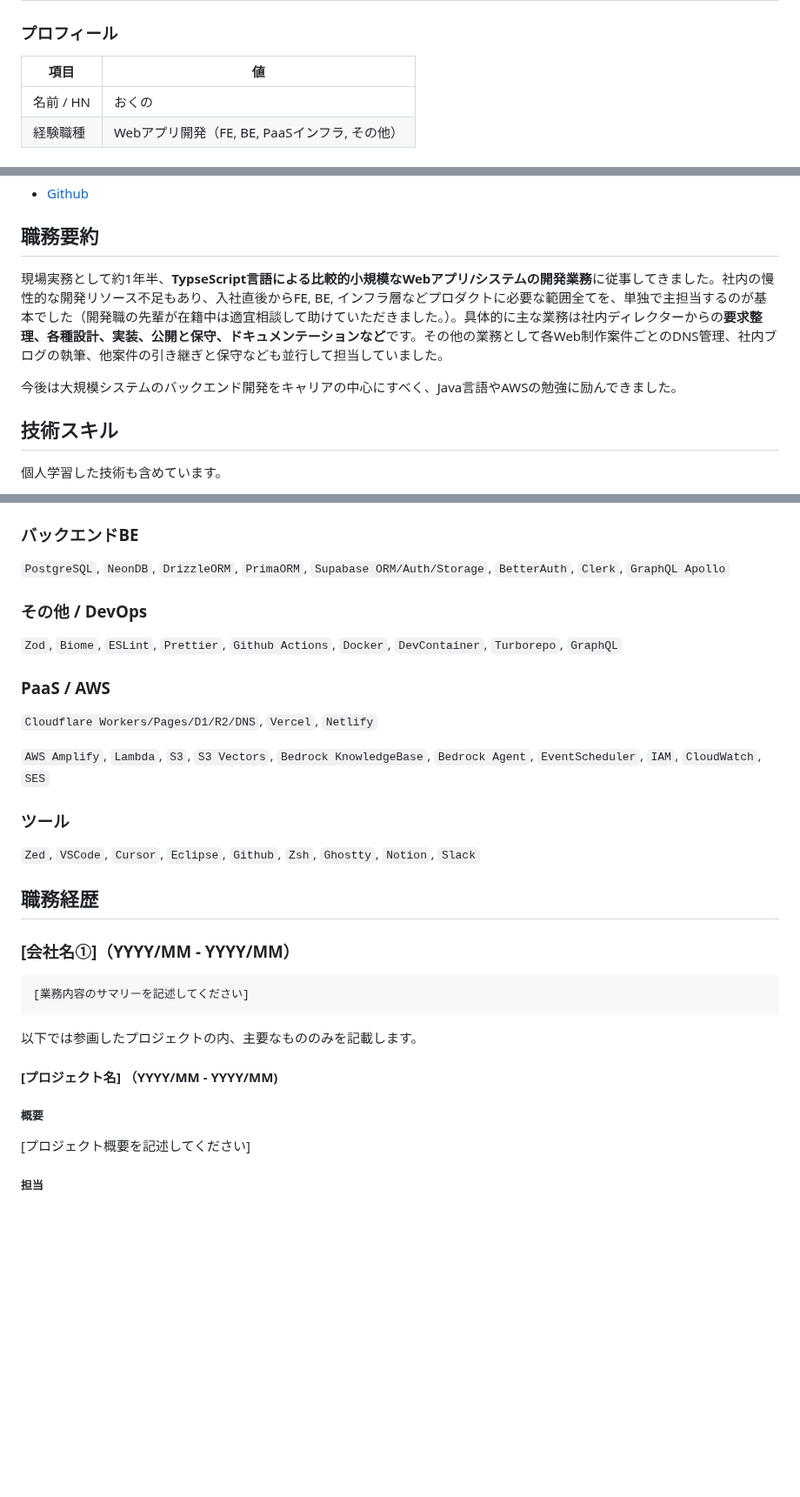
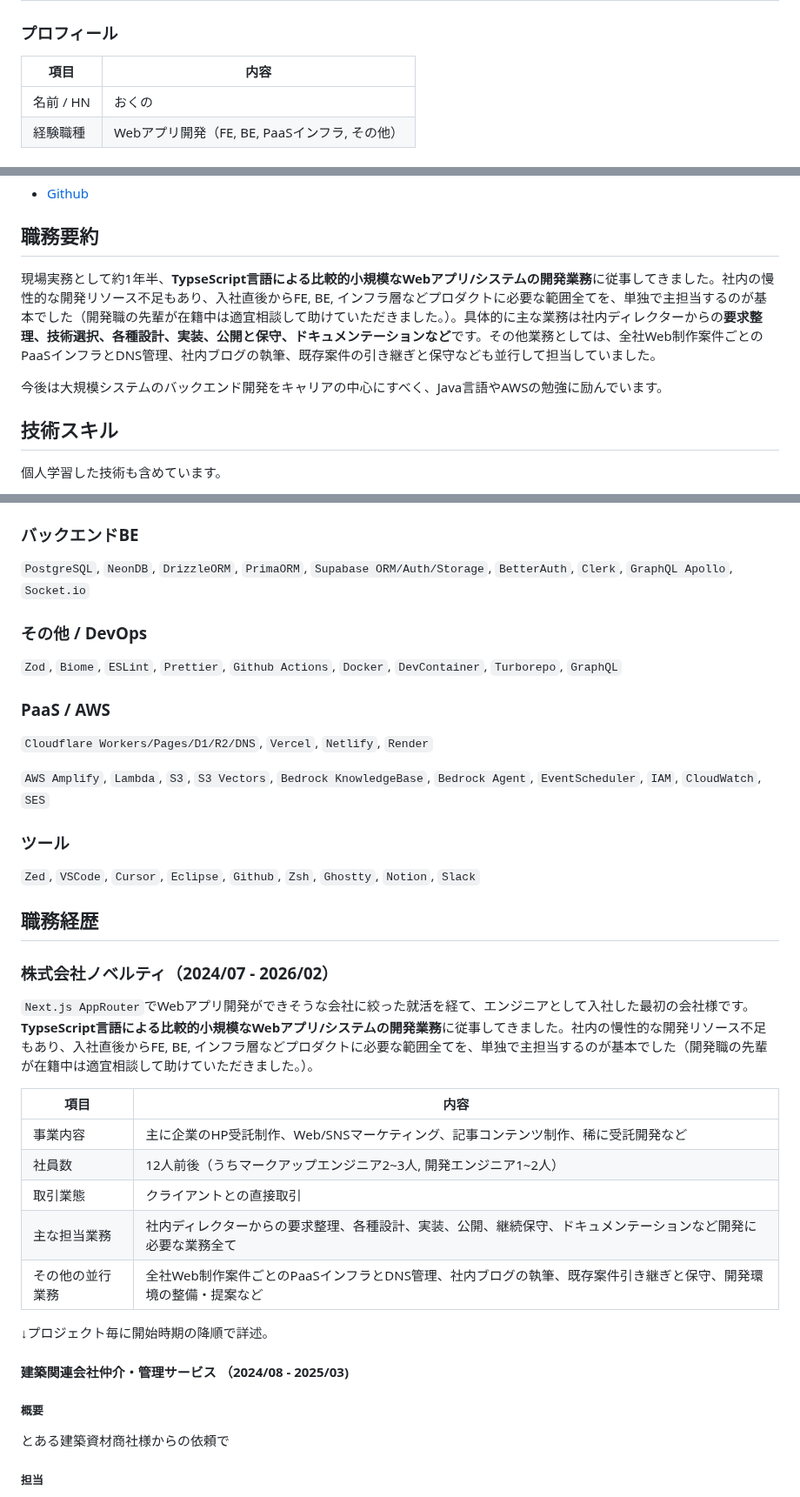
Before and after one commit to 200okmk/resume, a Markdown page: public/README.md, 3 parts joined by grey strips. Shown at 87% size. Rendered like a GitHub page; blank space fills up the shorter version.

Commit message:
docs(職務経歴書): 1社目概要、ハンズオン蘭など修正

````diff
--- a/public/README.md
+++ b/public/README.md
@@ -6,7 +6,7 @@
 
 ### プロフィール
 
-|項目|値|
+|項目|内容|
 |---|---|
 |名前 / HN|おくの|
 |経験職種|Webアプリ開発（FE, BE, PaaSインフラ, その他）|
@@ -25,9 +25,9 @@
 
 ## 職務要約
 
-現場実務として約1年半、**TypseScript言語による比較的小規模なWebアプリ/システムの開発業務**に従事してきました。社内の慢性的な開発リソース不足もあり、入社直後からFE, BE, インフラ層などプロダクトに必要な範囲全てを、単独で主担当するのが基本でした（開発職の先輩が在籍中は適宜相談して助けていただきました。）。具体的に主な業務は社内ディレクターからの**要求整理、各種設計、実装、公開と保守、ドキュメンテーションなど**です。その他の業務として各Web制作案件ごとのDNS管理、社内ブログの執筆、他案件の引き継ぎと保守なども並行して担当していました。
+現場実務として約1年半、**TypseScript言語による比較的小規模なWebアプリ/システムの開発業務**に従事してきました。社内の慢性的な開発リソース不足もあり、入社直後からFE, BE, インフラ層などプロダクトに必要な範囲全てを、単独で主担当するのが基本でした（開発職の先輩が在籍中は適宜相談して助けていただきました。）。具体的に主な業務は社内ディレクターからの**要求整理、技術選択、各種設計、実装、公開と保守、ドキュメンテーションなど**です。その他業務としては、全社Web制作案件ごとのPaaSインフラとDNS管理、社内ブログの執筆、既存案件の引き継ぎと保守なども並行して担当していました。
 
-今後は大規模システムのバックエンド開発をキャリアの中心にすべく、Java言語やAWSの勉強に励んできました。
+今後は大規模システムのバックエンド開発をキャリアの中心にすべく、Java言語やAWSの勉強に励んでいます。
 
 <!--## 業務スキル
 
@@ -51,7 +51,7 @@
 
 ### バックエンドBE
 
-`PostgreSQL`, `NeonDB`, `DrizzleORM`, `PrimaORM`, `Supabase ORM/Auth/Storage`, `BetterAuth`, `Clerk`, `GraphQL Apollo`
+`PostgreSQL`, `NeonDB`, `DrizzleORM`, `PrimaORM`, `Supabase ORM/Auth/Storage`, `BetterAuth`, `Clerk`, `GraphQL Apollo`, `Socket.io`
 
 ### その他 / DevOps
 
@@ -59,7 +59,7 @@
 
 ### PaaS / AWS
 
-`Cloudflare Workers/Pages/D1/R2/DNS`, `Vercel`, `Netlify`
+`Cloudflare Workers/Pages/D1/R2/DNS`, `Vercel`, `Netlify`, `Render`
 
 `AWS Amplify`, `Lambda`, `S3`, `S3 Vectors`, `Bedrock KnowledgeBase`, `Bedrock Agent`, `EventScheduler`, `IAM`, `CloudWatch`, `SES`
 
@@ -69,19 +69,25 @@
 
 ## 職務経歴
 
-### [会社名①]（YYYY/MM - YYYY/MM）
+### 株式会社ノベルティ（2024/07 - 2026/02）
 
-```txt
-[業務内容のサマリーを記述してください]
-```
+`Next.js AppRouter`でWebアプリ開発ができそうな会社に絞った就活を経て、エンジニアとして入社した最初の会社様です。**TypseScript言語による比較的小規模なWebアプリ/システムの開発業務**に従事してきました。社内の慢性的な開発リソース不足もあり、入社直後からFE, BE, インフラ層などプロダクトに必要な範囲全てを、単独で主担当するのが基本でした（開発職の先輩が在籍中は適宜相談して助けていただきました。）。
 
-以下では参画したプロジェクトの内、主要なもののみを記載します。
+|項目|内容|
+|---|---|
+|事業内容|主に企業のHP受託制作、Web/SNSマーケティング、記事コンテンツ制作、稀に受託開発など|
+|社員数|12人前後（うちマークアップエンジニア2~3人, 開発エンジニア1~2人）|
+|取引業態|クライアントとの直接取引|
+|主な担当業務|社内ディレクターからの要求整理、各種設計、実装、公開、継続保守、ドキュメンテーションなど開発に必要な業務全て|
+|その他の並行業務|全社Web制作案件ごとのPaaSインフラとDNS管理、社内ブログの執筆、既存案件引き継ぎと保守、開発環境の整備・提案など|
 
-#### [プロジェクト名] （YYYY/MM - YYYY/MM)
+↓プロジェクト毎に開始時期の降順で詳述。
+
+#### 建築関連会社仲介・管理サービス （2024/08 - 2025/03)
 
 ##### 概要
 
-[プロジェクト概要を記述してください]
+とある建築資材商社様からの依頼で
 
 ##### 担当
 
````
Also changed, not shown: other parts of public/README.md (+4 -4 lines).
